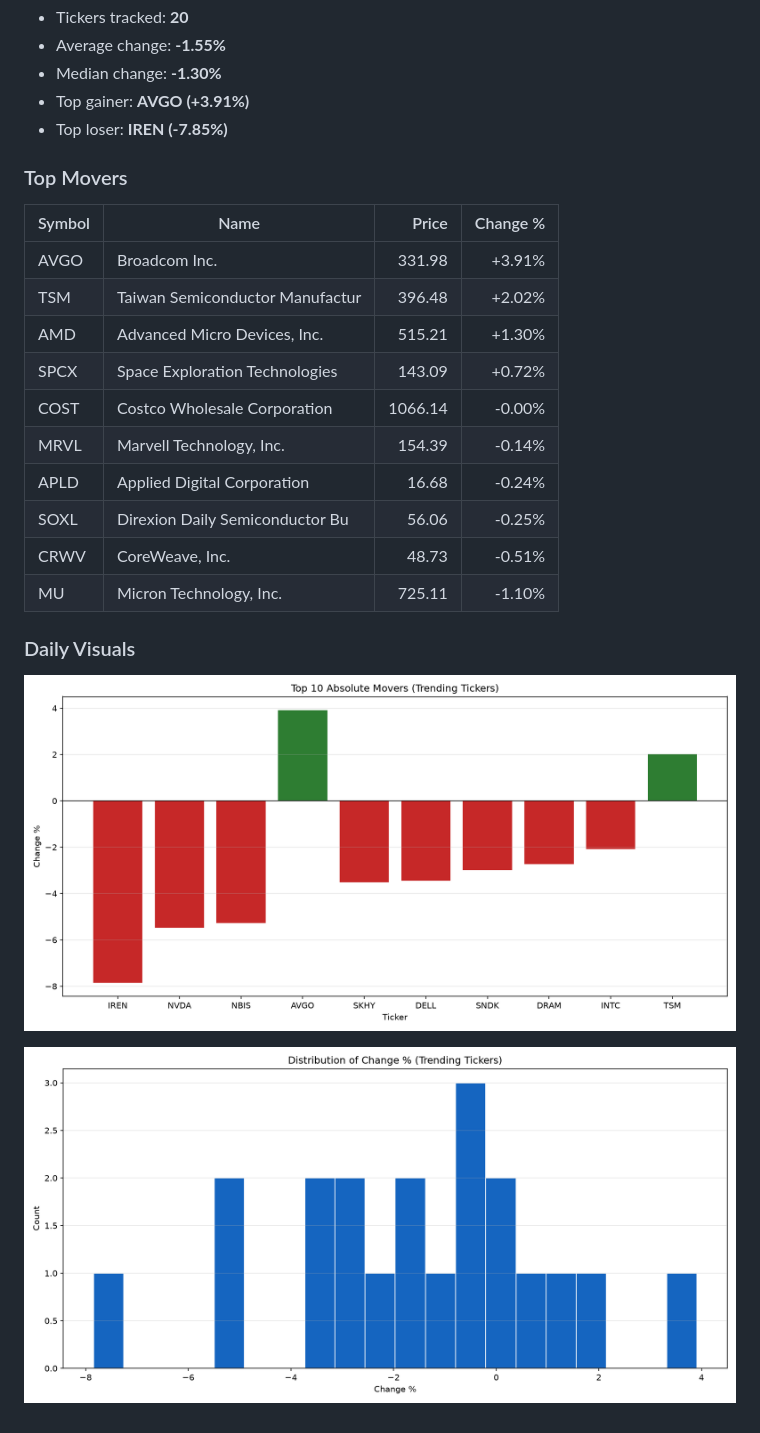
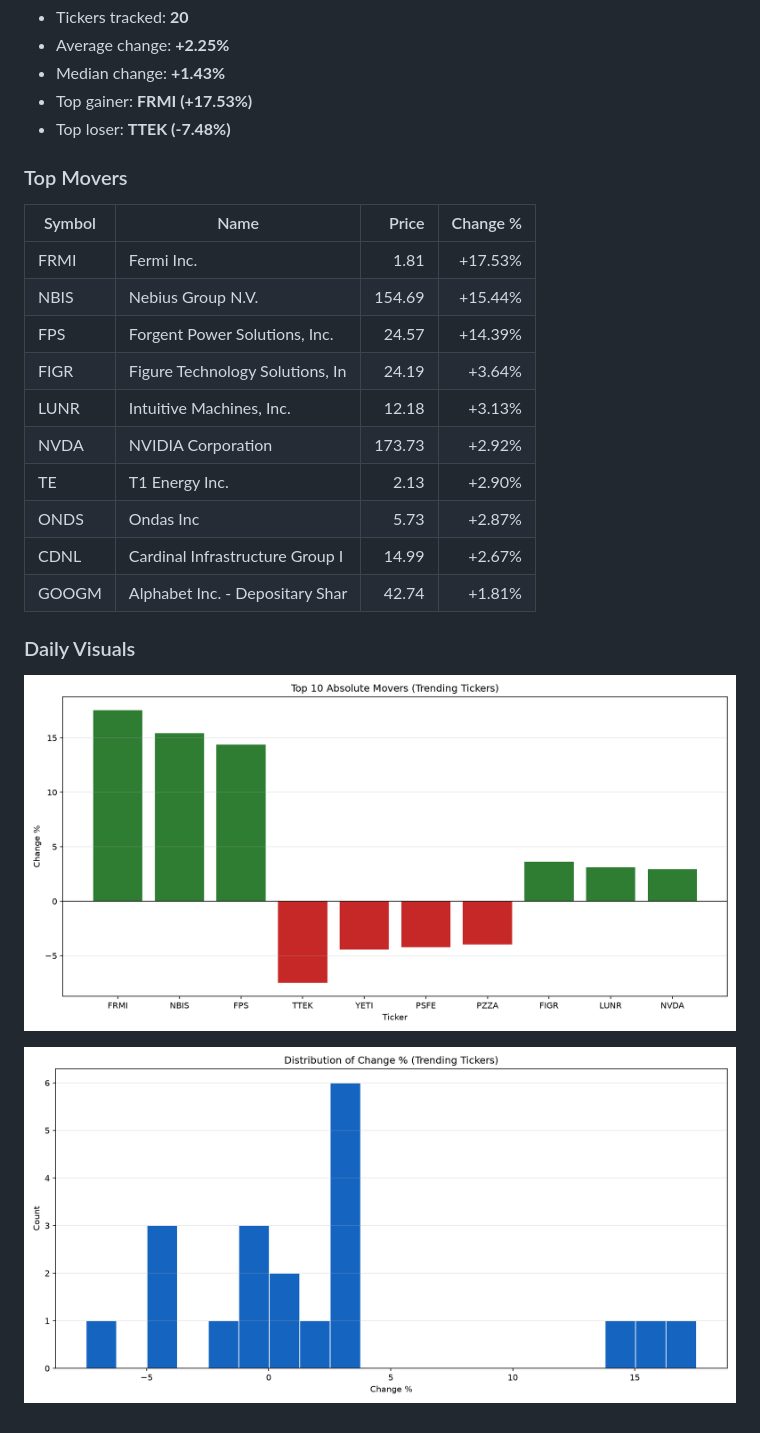
Before and after one commit to JUnelus/AI-Powered-Real-Time-Business-Metrics-Aggregator, a Markdown page: README.md, the part around one of its changes. Rendered like a GitHub page; pictures changed too: images/daily/change_distribution.png, images/daily/top_movers.png.

Commit message:
chore: daily metrics report update

```diff
--- a/README.md
+++ b/README.md
@@ -150,23 +150,23 @@ This project demonstrates a full pipeline for ingesting, transforming, and analy
 - Tickers tracked: **20**
-- Average change: **-1.55%**
-- Median change: **-1.30%**
-- Top gainer: **AVGO (+3.91%)**
-- Top loser: **IREN (-7.85%)**
+- Average change: **+2.25%**
+- Median change: **+1.43%**
+- Top gainer: **FRMI (+17.53%)**
+- Top loser: **TTEK (-7.48%)**
 
 ### Top Movers
 
 | Symbol | Name | Price | Change % |
 |---|---|---:|---:|
-| AVGO | Broadcom Inc. | 331.98 | +3.91% |
-| TSM | Taiwan Semiconductor Manufactur | 396.48 | +2.02% |
-| AMD | Advanced Micro Devices, Inc. | 515.21 | +1.30% |
-| SPCX | Space Exploration Technologies  | 143.09 | +0.72% |
-| COST | Costco Wholesale Corporation | 1066.14 | -0.00% |
-| MRVL | Marvell Technology, Inc. | 154.39 | -0.14% |
-| APLD | Applied Digital Corporation | 16.68 | -0.24% |
-| SOXL | Direxion Daily Semiconductor Bu | 56.06 | -0.25% |
-| CRWV | CoreWeave, Inc. | 48.73 | -0.51% |
-| MU | Micron Technology, Inc. | 725.11 | -1.10% |
+| FRMI | Fermi Inc. | 1.81 | +17.53% |
+| NBIS | Nebius Group N.V. | 154.69 | +15.44% |
+| FPS | Forgent Power Solutions, Inc. | 24.57 | +14.39% |
+| FIGR | Figure Technology Solutions, In | 24.19 | +3.64% |
+| LUNR | Intuitive Machines, Inc. | 12.18 | +3.13% |
+| NVDA | NVIDIA Corporation | 173.73 | +2.92% |
+| TE | T1 Energy Inc. | 2.13 | +2.90% |
+| ONDS | Ondas Inc | 5.73 | +2.87% |
+| CDNL | Cardinal Infrastructure Group I | 14.99 | +2.67% |
+| GOOGM | Alphabet Inc. - Depositary Shar | 42.74 | +1.81% |
 
 ### Daily Visuals
 
```
Also changed, not shown: other parts of README.md (+2 -2 lines), 2 other files.
